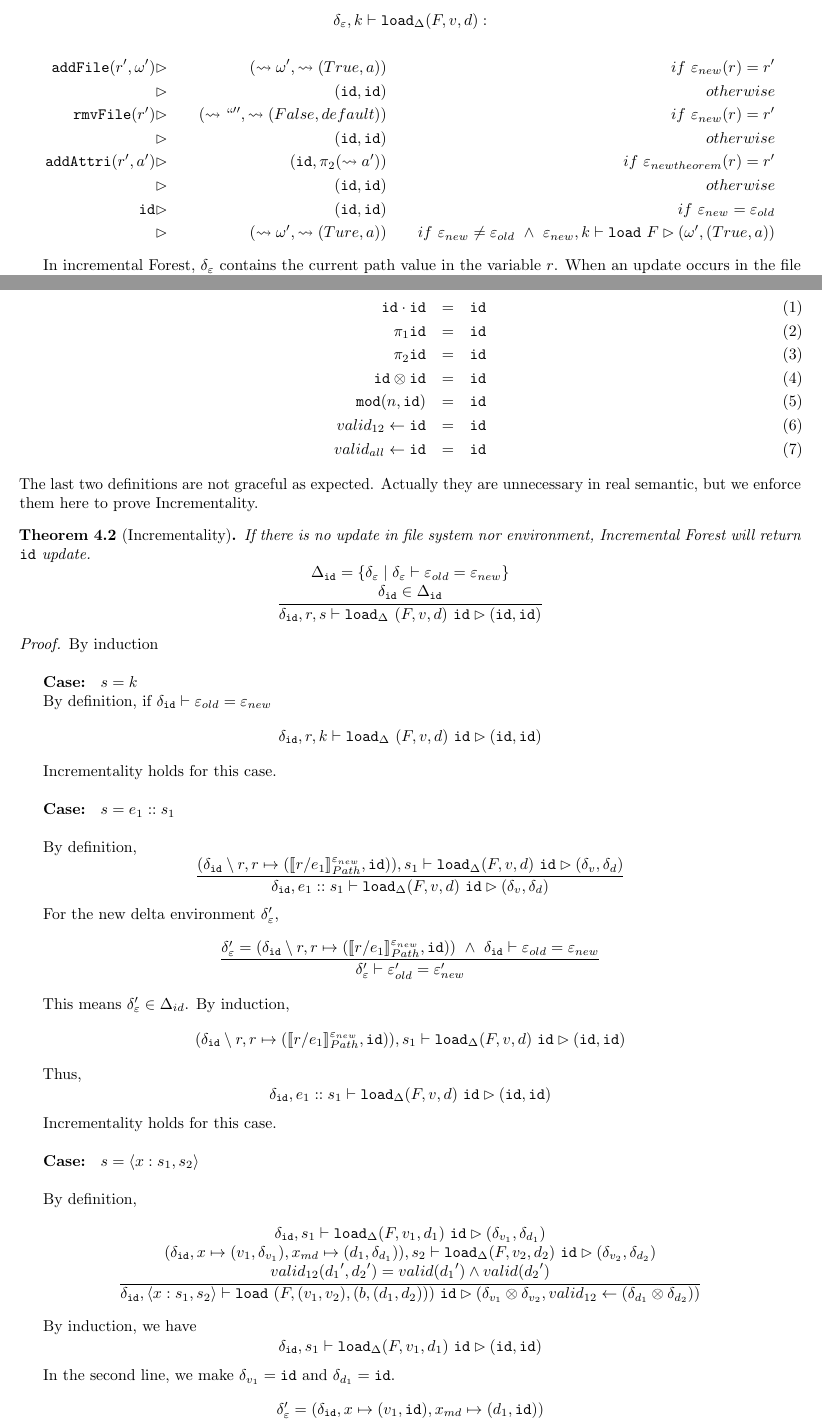
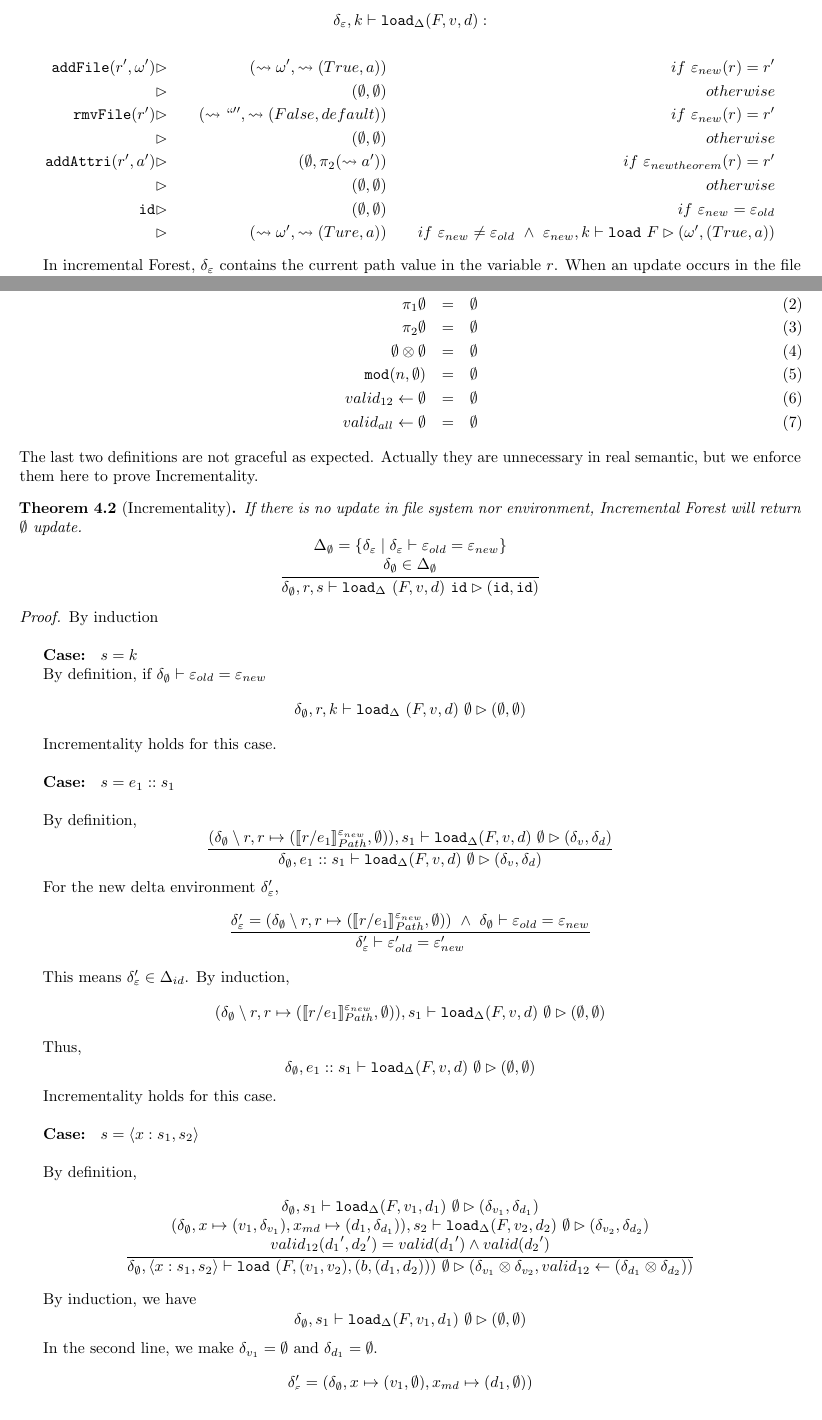
Before and after one commit to harouwu/ForestSyntax, a LaTeX document (sequence_output.tex): two parts of pages 2 and 8 of 9, joined at a grey line, cut so that both start at the same text. Compiled offline with pdfLaTeX.

Commit message:
new single output

```diff
--- a/sequence_output.tex
+++ b/sequence_output.tex
@@ -138,12 +138,12 @@ $\boxed{s ::= k^{\pi_1}_{\pi_2}}$
 \end{align*}
 \begin{align*}
 	\mathtt{addFile}(r',\omega') &\rhd& ~(\leadsto \omega', \leadsto(True, a))			& &~if ~\varepsilon_{new}(r) = r' \\
-								 &\rhd& ~(\id,\id)								& &~otherwise \\
+								 &\rhd& ~(\emptyset,\emptyset)								& &~otherwise \\
 	\mathtt{rmvFile}(r') 		 &\rhd& ~(\leadsto `` '', \leadsto(False, default))			& &~if ~\varepsilon_{new}(r) = r' \\
-								 &\rhd& ~(\id,\id)								& &~otherwise \\
-	\mathtt{addAttri}(r', a')	 &\rhd& ~(\id, \snd(\leadsto a'))				& &~if ~\varepsilon_{newtheorem}(r) = r' \\
-								 &\rhd& ~(\id,\id)								& &~otherwise	\\
-	\mathtt{id}					 &\rhd& ~(\id,\id)								& &~ if ~\varepsilon_{new} = \varepsilon_{old}\\
+								 &\rhd& ~(\emptyset,\emptyset)								& &~otherwise \\
+	\mathtt{addAttri}(r', a')	 &\rhd& ~(\emptyset, \snd(\leadsto a'))				& &~if ~\varepsilon_{newtheorem}(r) = r' \\
+								 &\rhd& ~(\emptyset,\emptyset)								& &~otherwise	\\
+	\mathtt{id}					 &\rhd& ~(\emptyset,\emptyset)								& &~ if ~\varepsilon_{new} = \varepsilon_{old}\\
 								 &\rhd& ~(\leadsto \omega', \leadsto (Ture, a))				& &~ if ~\varepsilon_{new} \not= \varepsilon_{old} ~\wedge ~\varepsilon_{new}, k \vdash \mathtt{load}~F \rhd (\omega', (True, a))
 \end{align*}
 
@@ -585,23 +585,23 @@ We define some $\id$ operations that will produce exactly $\id$ change
 \begin{eqnarray}
-	\id \cdot \id &=& \id\\
-	\fst\id &=& \id\\
-	\snd\id &=& \id\\
-	\id \otimes \id &=& \id\\
-	\mathtt{mod}(n, \id) &=& \id\\
-	valid_{12} \leftarrow \id &=& \id\\
-	valid_{all} \leftarrow \id &=& \id
+	\emptyset \cdot \emptyset &=& \emptyset\\
+	\fst\emptyset &=& \emptyset\\
+	\snd\emptyset &=& \emptyset\\
+	\emptyset \otimes \emptyset &=& \emptyset\\
+	\mathtt{mod}(n, \emptyset) &=& \emptyset\\
+	valid_{12} \leftarrow \emptyset &=& \emptyset\\
+	valid_{all} \leftarrow \emptyset &=& \emptyset
 \end{eqnarray}
 The last two definitions are not graceful as expected. Actually they are unnecessary in real semantic, but we enforce them here to prove Incrementality.
 \end{definition}
 
 \begin{theorem}[Incrementality]
-If there is no update in file system nor environment, Incremental Forest will return $\id$ update.
+If there is no update in file system nor environment, Incremental Forest will return $\emptyset$ update.
 \begin{displaymath}
 \frac{\begin{array}{c}
-	\Delta_{\id} = \{\delta_\varepsilon \mid \delta_\varepsilon \vdash \varepsilon_{old} = \varepsilon_{new}\} \\
-	\delta_{\id} \in \Delta_{\id}
+	\Delta_{\emptyset} = \{\delta_\varepsilon \mid \delta_\varepsilon \vdash \varepsilon_{old} = \varepsilon_{new}\} \\
+	\delta_{\emptyset} \in \Delta_{\emptyset}
 \end{array}}
-	{\delta_{\id}, r, s \vdash \mathtt{load}_\Delta~ (F,v,d)~ \mathtt{id} \rhd (\mathtt{id}, \mathtt{id})}
+	{\delta_{\emptyset}, r, s \vdash \mathtt{load}_\Delta~ (F,v,d)~ \mathtt{id} \rhd (\mathtt{id}, \mathtt{id})}
 \end{displaymath}
 
 \end{theorem}
@@ -611,9 +611,9 @@ If there is no update in file system nor environment, Incremental Forest will re
 
 	\textbf{Case: } $s = k$
 
-		By definition, if $\delta_{\id} \vdash \varepsilon_{old} = \varepsilon_{new}$
+		By definition, if $\delta_{\emptyset} \vdash \varepsilon_{old} = \varepsilon_{new}$
 		\begin{displaymath}
-			\delta_{\id}, r, k \vdash \mathtt{load}_\Delta~ (F,v,d)~ \id \rhd (\id, \id)
+			\delta_{\emptyset}, r, k \vdash \mathtt{load}_\Delta~ (F,v,d)~ \emptyset \rhd (\emptyset, \emptyset)
 		\end{displaymath}
 
 		Incrementality holds for this case.\\
@@ -623,27 +623,27 @@ If there is no update in file system nor environment, Incremental Forest will re
 		By definition,
 		\begin{displaymath}
 		\frac
-		{(\delta_{\id} \setminus r, r \mapsto (\llbracket r/e_1 \rrbracket^{\varepsilon_{new}}_{Path}, \id)) , s_1 \vdash \mathtt{load}_\Delta (F,v,d)~ \id \rhd (\delta_v,\delta_d)}
-		{\delta_{\id}, e_1::s_1 \vdash \mathtt{load}_\Delta (F,v,d)~ \id \rhd (\delta_v,\delta_d)}
+		{(\delta_{\emptyset} \setminus r, r \mapsto (\llbracket r/e_1 \rrbracket^{\varepsilon_{new}}_{Path}, \emptyset)) , s_1 \vdash \mathtt{load}_\Delta (F,v,d)~ \emptyset \rhd (\delta_v,\delta_d)}
+		{\delta_{\emptyset}, e_1::s_1 \vdash \mathtt{load}_\Delta (F,v,d)~ \emptyset \rhd (\delta_v,\delta_d)}
 		\end{displaymath}
 
 		For the new delta environment $\delta_\varepsilon'$,
 		\begin{displaymath}
 		\frac{
-			\delta_\varepsilon' = (\delta_{\id} \setminus r, r \mapsto (\llbracket r/e_1 \rrbracket^{\varepsilon_{new}}_{Path}, \id))
-			~\wedge~ \delta_{\id} \vdash \varepsilon_{old} = \varepsilon_{new}
+			\delta_\varepsilon' = (\delta_{\emptyset} \setminus r, r \mapsto (\llbracket r/e_1 \rrbracket^{\varepsilon_{new}}_{Path}, \emptyset))
+			~\wedge~ \delta_{\emptyset} \vdash \varepsilon_{old} = \varepsilon_{new}
 		}
 		{	\delta_\varepsilon' \vdash \varepsilon_{old}' = \varepsilon_{new}' }
 		\end{displaymath}
 
 		This means $\delta_\varepsilon' \in \Delta_{id}$. By induction,
 		\begin{displaymath}
-		(\delta_{\id} \setminus r, r \mapsto (\llbracket r/e_1 \rrbracket^{\varepsilon_{new}}_{Path}, \id)) , s_1 \vdash \mathtt{load}_\Delta (F,v,d)~ \id \rhd (\id,\id)
+		(\delta_{\emptyset} \setminus r, r \mapsto (\llbracket r/e_1 \rrbracket^{\varepsilon_{new}}_{Path}, \emptyset)) , s_1 \vdash \mathtt{load}_\Delta (F,v,d)~ \emptyset \rhd (\emptyset,\emptyset)
 		\end{displaymath}
 
 		Thus,
 		\begin{displaymath}
-		\delta_{\id}, e_1::s_1 \vdash \mathtt{load}_\Delta (F,v,d)~ \id \rhd (\id,\id)
+		\delta_{\emptyset}, e_1::s_1 \vdash \mathtt{load}_\Delta (F,v,d)~ \emptyset \rhd (\emptyset,\emptyset)
 		\end{displaymath}
 
 		Incrementality holds for this case.\\
@@ -653,22 +653,22 @@ If there is no update in file system nor environment, Incremental Forest will re
 	By definition,
 	\begin{displaymath}
 	\frac{\begin{array}{c}
-		\delta_{\id}, s_1 \vdash \mathtt{load}_\Delta (F,v_1,d_1)~ \id \rhd (\delta_{v_1},\delta_{d_1})\\
-		(\delta_{\id}, x \mapsto (v_1, \delta_{v_1}), x_{md} \mapsto (d_1, \delta_{d_1})), s_2 \vdash \mathtt{load}_\Delta (F,v_2,d_2)~ \id \rhd (\delta_{v_2},\delta_{d_2})\\
+		\delta_{\emptyset}, s_1 \vdash \mathtt{load}_\Delta (F,v_1,d_1)~ \emptyset \rhd (\delta_{v_1},\delta_{d_1})\\
+		(\delta_{\emptyset}, x \mapsto (v_1, \delta_{v_1}), x_{md} \mapsto (d_1, \delta_{d_1})), s_2 \vdash \mathtt{load}_\Delta (F,v_2,d_2)~ \emptyset \rhd (\delta_{v_2},\delta_{d_2})\\
 		valid_{12}({d_1}',{d_2}') = valid({d_1}') \wedge valid({d_2}')
 	\end{array}}
-	{\delta_{\id}, \langle x:s_1,s_2 \rangle \vdash \mathtt{load}~ (F,(v_1,v_2),(b,(d_1,d_2)))~ \id \rhd (\delta_{v_1} \otimes \delta_{v_2},valid_{12} \leftarrow (\delta_{d_1} \otimes \delta_{d_2})) }
+	{\delta_{\emptyset}, \langle x:s_1,s_2 \rangle \vdash \mathtt{load}~ (F,(v_1,v_2),(b,(d_1,d_2)))~ \emptyset \rhd (\delta_{v_1} \otimes \delta_{v_2},valid_{12} \leftarrow (\delta_{d_1} \otimes \delta_{d_2})) }
 	\end{displaymath}
 
 	By induction, we have
 	\begin{displaymath}
-		\delta_{\id}, s_1 \vdash \mathtt{load}_\Delta (F,v_1,d_1)~ \id \rhd (\id,\id)
+		\delta_{\emptyset}, s_1 \vdash \mathtt{load}_\Delta (F,v_1,d_1)~ \emptyset \rhd (\emptyset,\emptyset)
 	\end{displaymath}
 
-	In the second line, we make $\delta_{v_1} = \id $ and $ \delta_{d_1} = \id$.
+	In the second line, we make $\delta_{v_1} = \emptyset $ and $ \delta_{d_1} = \emptyset$.
 	\begin{displaymath}
 	\frac{
-		\delta_\varepsilon' = (\delta_{\id}, x \mapsto (v_1, \id), x_{md} \mapsto (d_1, \id))
+		\delta_\varepsilon' = (\delta_{\emptyset}, x \mapsto (v_1, \emptyset), x_{md} \mapsto (d_1, \emptyset))
 	}
 	{	\delta_\varepsilon' \vdash \varepsilon_{old}' = \varepsilon_{new}' }
 	\end{displaymath}
```
Also changed, not shown: single_output_syntax.tex (+54 -18 lines), sequence_output.pdf (added), single_output_syntax.pdf (added), sequence_output.tex (46 more changed lines), 10 other files.
